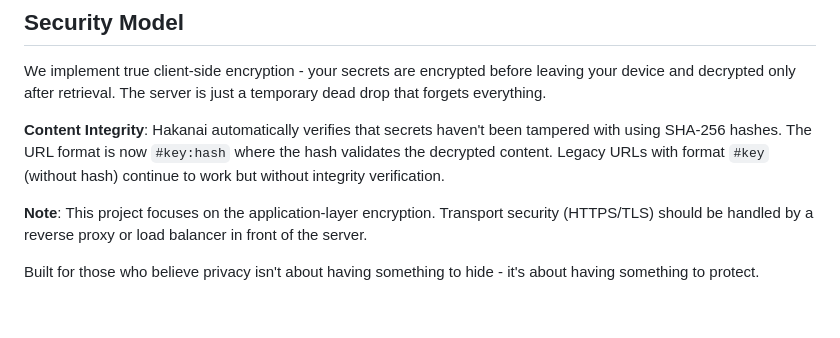
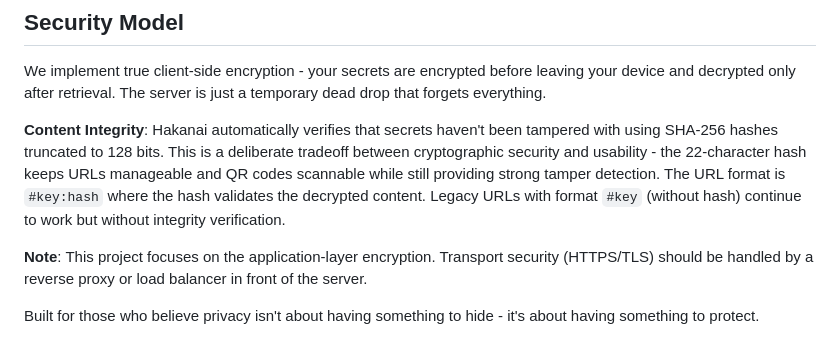
Before and after one commit to czerwonk/hakanai, a Markdown page: README.md, the part around the change. GitHub-like rendering; blank space fills up the shorter version.

Commit message:
chore: update readme

```diff
--- a/README.md
+++ b/README.md
@@ -36,7 +36,7 @@ With the `--separate-key` option, Hakanai provides enhanced security by separati
 
 We implement true client-side encryption - your secrets are encrypted before leaving your device and decrypted only after retrieval. The server is just a temporary dead drop that forgets everything.
 
-**Content Integrity**: Hakanai automatically verifies that secrets haven't been tampered with using SHA-256 hashes. The URL format is now `#key:hash` where the hash validates the decrypted content. Legacy URLs with format `#key` (without hash) continue to work but without integrity verification.
+**Content Integrity**: Hakanai automatically verifies that secrets haven't been tampered with using SHA-256 hashes truncated to 128 bits. This is a deliberate tradeoff between cryptographic security and usability - the 22-character hash keeps URLs manageable and QR codes scannable while still providing strong tamper detection. The URL format is `#key:hash` where the hash validates the decrypted content. Legacy URLs with format `#key` (without hash) continue to work but without integrity verification.
 
 **Note**: This project focuses on the application-layer encryption. Transport security (HTTPS/TLS) should be handled by a reverse proxy or load balancer in front of the server.
 
```
